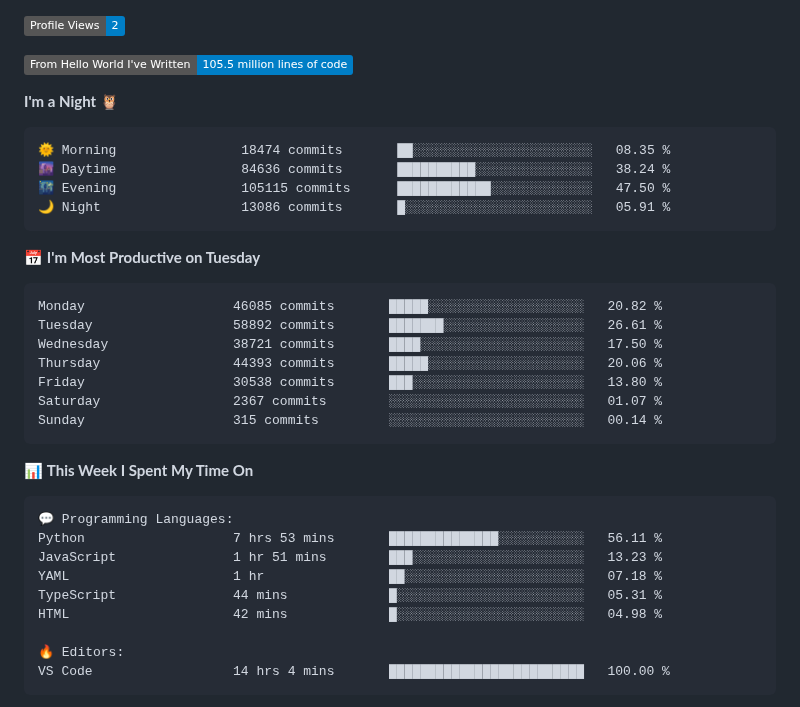
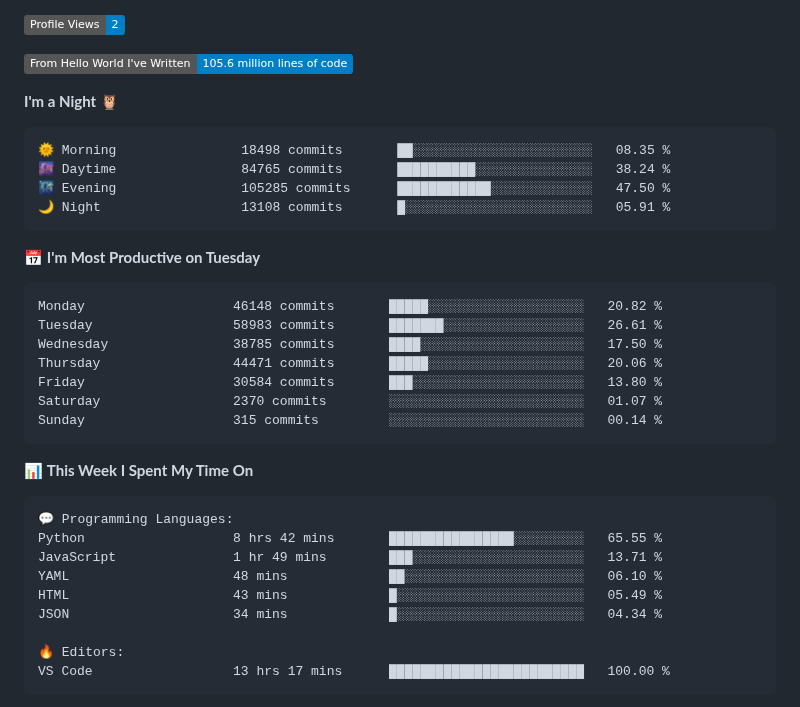
Before and after one commit to Stanley-Okwii/Stanley-Okwii, a Markdown page: README.md, the part around one of its changes. Rendered like a GitHub page; badges without logos.

Commit message:
Update waka time dev metrics

````diff
--- a/README.md
+++ b/README.md
@@ -57,25 +57,25 @@ Technically advanced and highly analytical software engineer with hands-on exper
 
 ![Profile Views](http://img.shields.io/badge/Profile%20Views-2-blue)
 
-![Lines of code](https://img.shields.io/badge/From%20Hello%20World%20I%27ve%20Written-105.5%20million%20lines%20of%20code-blue)
+![Lines of code](https://img.shields.io/badge/From%20Hello%20World%20I%27ve%20Written-105.6%20million%20lines%20of%20code-blue)
 
 **I'm a Night 🦉**
 
 ```text
-🌞 Morning                18474 commits       ██░░░░░░░░░░░░░░░░░░░░░░░   08.35 %
-🌆 Daytime                84636 commits       ██████████░░░░░░░░░░░░░░░   38.24 %
-🌃 Evening                105115 commits      ████████████░░░░░░░░░░░░░   47.50 %
-🌙 Night                  13086 commits       █░░░░░░░░░░░░░░░░░░░░░░░░   05.91 %
+🌞 Morning                18498 commits       ██░░░░░░░░░░░░░░░░░░░░░░░   08.35 %
+🌆 Daytime                84765 commits       ██████████░░░░░░░░░░░░░░░   38.24 %
+🌃 Evening                105285 commits      ████████████░░░░░░░░░░░░░   47.50 %
+🌙 Night                  13108 commits       █░░░░░░░░░░░░░░░░░░░░░░░░   05.91 %
 ```
 📅 **I'm Most Productive on Tuesday**
 
 ```text
-Monday                   46085 commits       █████░░░░░░░░░░░░░░░░░░░░   20.82 %
-Tuesday                  58892 commits       ███████░░░░░░░░░░░░░░░░░░   26.61 %
-Wednesday                38721 commits       ████░░░░░░░░░░░░░░░░░░░░░   17.50 %
-Thursday                 44393 commits       █████░░░░░░░░░░░░░░░░░░░░   20.06 %
-Friday                   30538 commits       ███░░░░░░░░░░░░░░░░░░░░░░   13.80 %
-Saturday                 2367 commits        ░░░░░░░░░░░░░░░░░░░░░░░░░   01.07 %
+Monday                   46148 commits       █████░░░░░░░░░░░░░░░░░░░░   20.82 %
+Tuesday                  58983 commits       ███████░░░░░░░░░░░░░░░░░░   26.61 %
+Wednesday                38785 commits       ████░░░░░░░░░░░░░░░░░░░░░   17.50 %
+Thursday                 44471 commits       █████░░░░░░░░░░░░░░░░░░░░   20.06 %
+Friday                   30584 commits       ███░░░░░░░░░░░░░░░░░░░░░░   13.80 %
+Saturday                 2370 commits        ░░░░░░░░░░░░░░░░░░░░░░░░░   01.07 %
 Sunday                   315 commits         ░░░░░░░░░░░░░░░░░░░░░░░░░   00.14 %
 ```
 
@@ -84,14 +84,14 @@ Sunday                   315 commits         ░░░░░░░░░░░
 
 ```text
 💬 Programming Languages:
-Python                   7 hrs 53 mins       ██████████████░░░░░░░░░░░   56.11 %
-JavaScript               1 hr 51 mins        ███░░░░░░░░░░░░░░░░░░░░░░   13.23 %
-YAML                     1 hr                ██░░░░░░░░░░░░░░░░░░░░░░░   07.18 %
-TypeScript               44 mins             █░░░░░░░░░░░░░░░░░░░░░░░░   05.31 %
-HTML                     42 mins             █░░░░░░░░░░░░░░░░░░░░░░░░   04.98 %
+Python                   8 hrs 42 mins       ████████████████░░░░░░░░░   65.55 %
+JavaScript               1 hr 49 mins        ███░░░░░░░░░░░░░░░░░░░░░░   13.71 %
+YAML                     48 mins             ██░░░░░░░░░░░░░░░░░░░░░░░   06.10 %
+HTML                     43 mins             █░░░░░░░░░░░░░░░░░░░░░░░░   05.49 %
+JSON                     34 mins             █░░░░░░░░░░░░░░░░░░░░░░░░   04.34 %
 
 🔥 Editors:
-VS Code                  14 hrs 4 mins       █████████████████████████   100.00 %
+VS Code                  13 hrs 17 mins      █████████████████████████   100.00 %
 ```
 
 
````
Also changed, not shown: other parts of README.md (+2 -2 lines).
